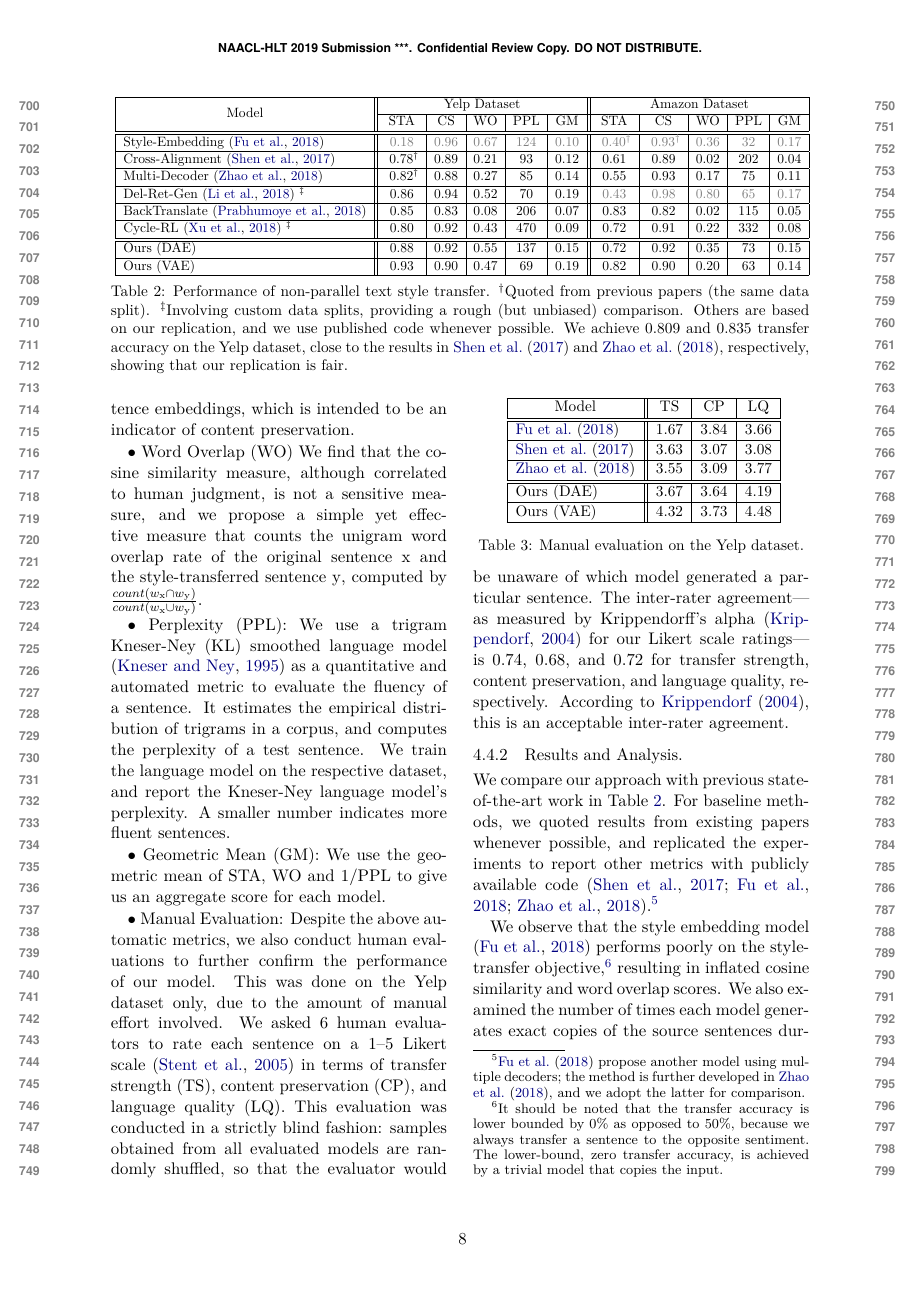
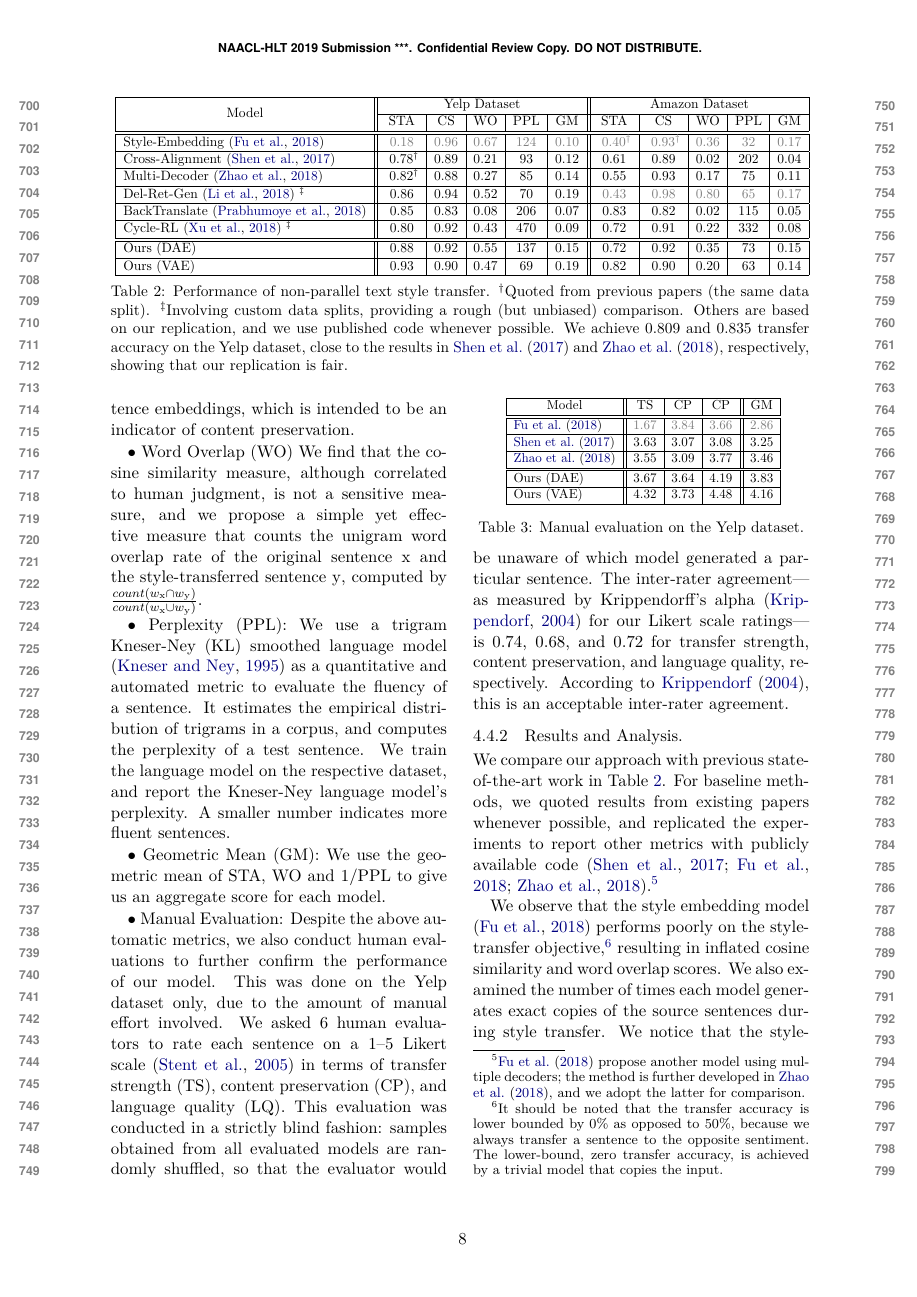
Before and after one commit to vineetjohn/naacl-2019-style-transfer, a LaTeX paper (naaclhlt2019.tex): page 8 of 10. Compiled offline with XeLaTeX.

Commit message:
Add geometric mean values to Table 3

```diff
--- a/naaclhlt2019.tex
+++ b/naaclhlt2019.tex
@@ -489,15 +489,15 @@ According to \citet{krippendorf2004content}, this is an acceptable inter-rater a
 \begin{table}[!t]
 	\centering
 	\resizebox{.4\textwidth}{!}{
-		\begin{tabular}{|l||c|c|c|}
+		\begin{tabular}{|l||c|c|c||c|}
 			\hline
-			\tabc{1}{Model}               & \textbf{TS}   & \textbf{CP}   & \textbf{LQ}   \\
+			\tabc{1}{Model}               & \textbf{TS}       & \textbf{CP}       & \textbf{CP}       & \textbf{GM}       \\
 			\hline \hline
-			\citet{fu2018style}           & 1.67          & \textbf{3.84} & 3.66          \\ \hline
-			\citet{shen2017style}         & 3.63          & 3.07          & 3.08          \\ \hline
-			\citet{zhao2018adversarially} & 3.55          & 3.09          & 3.77          \\ \hline \hline
-			Ours (DAE)                    & 3.67          & 3.64          & 4.19          \\ \hline
-			Ours (VAE)                    & \textbf{4.32} & 3.73          & \textbf{4.48} \\ \hline
+			\citet{fu2018style}           & \color{gray} 1.67 & \color{gray} 3.84 & \color{gray} 3.66 & \color{gray} 2.86 \\ \hline
+			\citet{shen2017style}         & 3.63              & 3.07              & 3.08              & 3.25              \\ \hline
+			\citet{zhao2018adversarially} & 3.55              & 3.09              & 3.77              & 3.46              \\ \hline \hline
+			Ours (DAE)                    & 3.67              & 3.64              & 4.19              & 3.83              \\ \hline
+			Ours (VAE)                    & \textbf{4.32}     & \textbf{3.73}     & \textbf{4.48}     & \textbf{4.16}     \\ \hline
 		\end{tabular}}
 	\caption{Manual evaluation on the Yelp dataset.}
 	\vspace{-.5cm}
```
